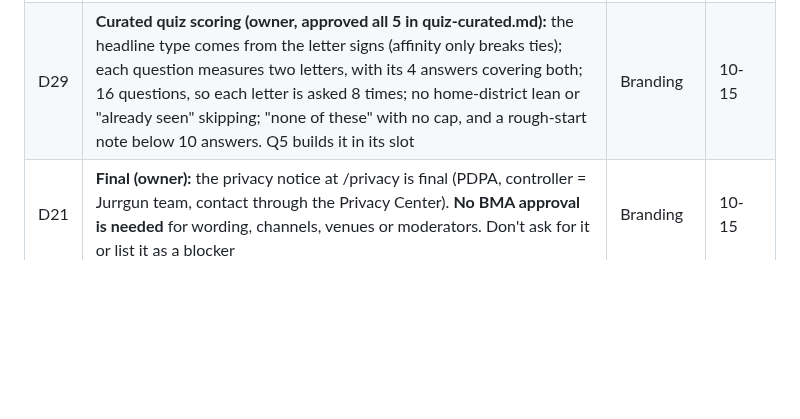
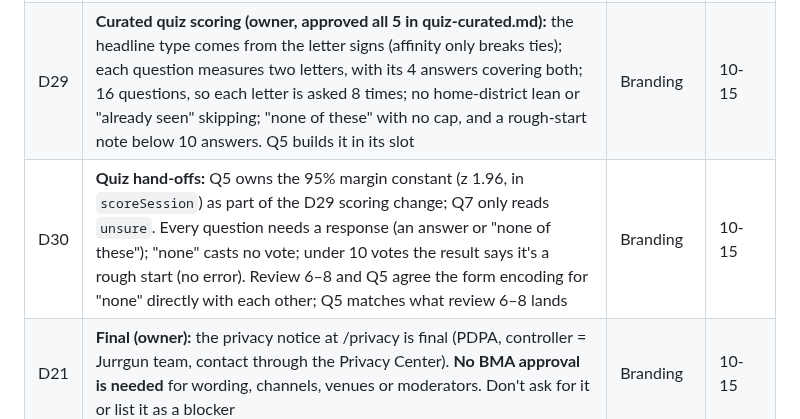
Before and after one commit to thesandoman/jurrgun, a Markdown page: design/reference/project-state.md, the part around the change. Rendered like a GitHub page; blank space fills up the shorter version.

Commit message:
Project state: quiz hand-offs between Q5, Q7 and review 6-8 (D30)
Co-Authored-By: Claude Opus 5.5 <noreply@anthropic.com>

```diff
--- a/design/reference/project-state.md
+++ b/design/reference/project-state.md
@@ -53,6 +53,7 @@ All chats share one Mac. Running renders and test suites at the same time pushed
 | D27 | **Quiz queue after D26:** 100 scenarios and funny scenarios land as plain scenarios (they're unaffected). Then: review 6–8 lands **"none of these" only**; the formats chat **removes** the non-plain formats and builds the 4 unscored reflection questions; Q5 makes the question set fixed and curated, about 15 questions with at most 4 answers; the 47 legacy rewrite; Q7 last, which also does the starting-point result framing. Each one rebases and runs the full suite in its slot | Branding | 10-15 |
 | D28 | **Owner, 10-15:** quiz formats are **plain text only** (map, photo and sentence looks removed too); "Not quite me?" is **dropped** (Retake is one tap); **table seating mixes people**: seat by shared language and practical fit, then deliberately mix Bangkok Types, replacing the 0.55 quiz-similarity weight (`src/match/profile.ts`). Fairness rule and the hard rules (language, blocks, +1s, gender never an input) kept. Done as its own task ("Make Table seating mix people, not sort them"), queued **after Regular Tables**. **Certainty:** a letter counts as settled only at 95% confidence; below that Q7 asks 1 or 2 curated follow-ups, then shows an honest range, and accuracy reports carry 95% intervals | Branding | 10-15 |
 | D29 | **Curated quiz scoring (owner, approved all 5 in quiz-curated.md):** the headline type comes from the letter signs (affinity only breaks ties); each question measures two letters, with its 4 answers covering both; 16 questions, so each letter is asked 8 times; no home-district lean or "already seen" skipping; "none of these" with no cap, and a rough-start note below 10 answers. Q5 builds it in its slot | Branding | 10-15 |
+| D30 | **Quiz hand-offs:** Q5 owns the 95% margin constant (z 1.96, in `scoreSession`) as part of the D29 scoring change; Q7 only reads `unsure`. Every question needs a response (an answer or "none of these"); "none" casts no vote; under 10 votes the result says it's a rough start (no error). Review 6–8 and Q5 agree the form encoding for "none" directly with each other; Q5 matches what review 6–8 lands | Branding | 10-15 |
 | D21 | **Final (owner):** the privacy notice at /privacy is final (PDPA, controller = Jurrgun team, contact through the Privacy Center). **No BMA approval is needed** for wording, channels, venues or moderators. Don't ask for it or list it as a blocker | Branding | 10-15 |
 | D14 | **Quiz chats merge in this order** (owner, 18:50, in Branding): (1) "Audit the quiz bank and write its blueprint" lands first; (2) Q5 "Make the quiz fit each member's profile and mode" rebases on it and lands; (3) "Write 100 new Bangkok scenarios" and "Add funny and personality scenarios" rebase and fill the new structure. "Add interactive question formats" can land any time if it stays out of `src/vibe/bank` and `generator.ts`, otherwise after (2). Q5 is then folded into Task 10 and deployed. Each chat rebases on `main` before pushing, and only one quiz chat pushes at a time. **(1) and (2) done:** Q5 + Task 10 landed; the content chats are next and fill `set`, `audience`, `bank/segment-prompts.ts` and `bank/plain-english.ts` | Branding | 10-15 18:50 |
 
```
